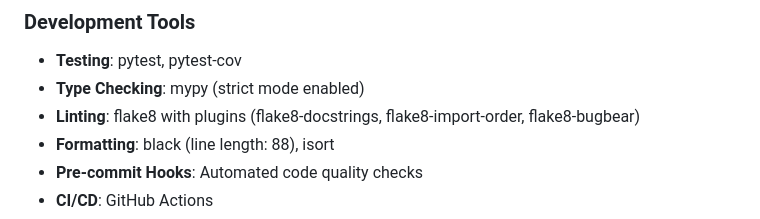
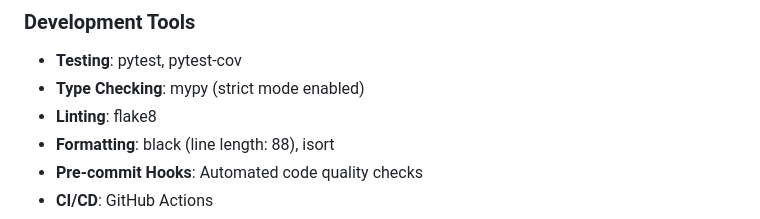
Before and after one commit to claust/pussel, a Markdown page: .github/copilot-instructions.md, the part around the change. Rendered like a GitHub page.

Commit message:
Update copilot-instructions.md
Co-authored-by: Copilot <175728472+Copilot@users.noreply.github.com>

```diff
--- a/.github/copilot-instructions.md
+++ b/.github/copilot-instructions.md
@@ -22,7 +22,7 @@ The backend provides REST API endpoints for uploading puzzle images and processi
 ### Development Tools
 - **Testing**: pytest, pytest-cov
 - **Type Checking**: mypy (strict mode enabled)
-- **Linting**: flake8 with plugins (flake8-docstrings, flake8-import-order, flake8-bugbear)
+- **Linting**: flake8
 - **Formatting**: black (line length: 88), isort
 - **Pre-commit Hooks**: Automated code quality checks
 - **CI/CD**: GitHub Actions
```
